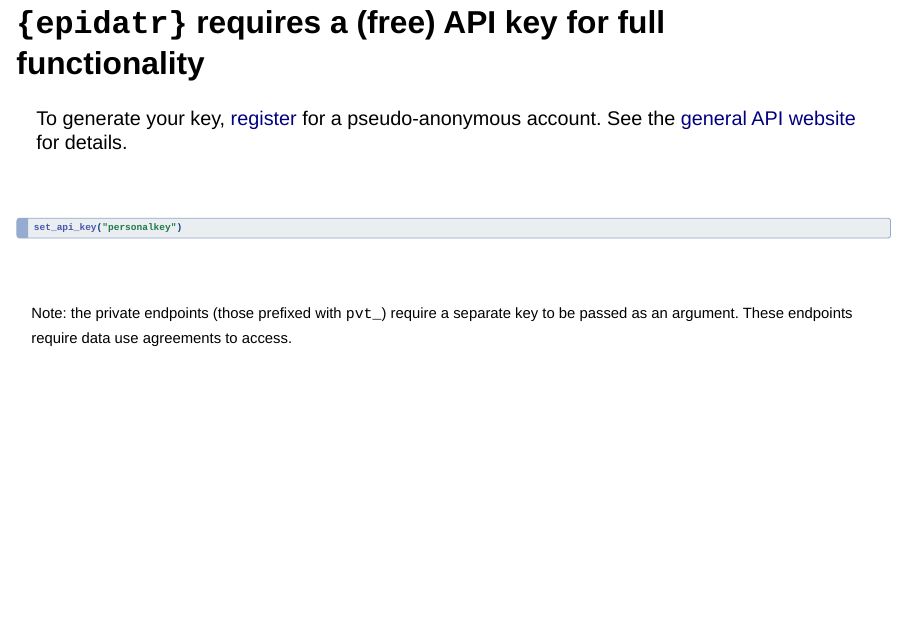
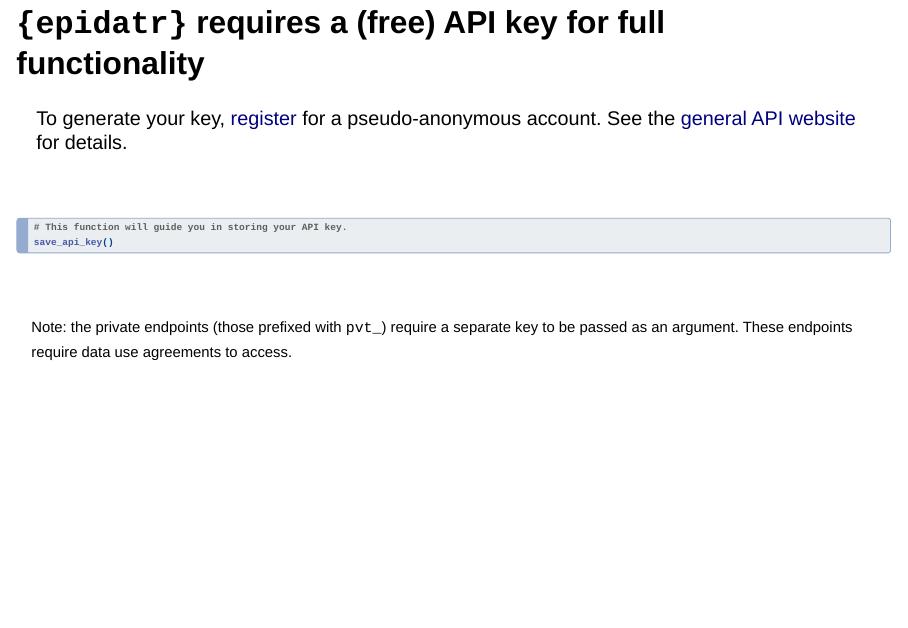
Before and after one commit to cmu-delphi/midas-cdc-2023-demo, a Quarto document (index.qmd): page 6 of 11. Rendered offline with R 4.5, knitr and Pandoc in place of Quarto, with nearby package versions; drawn as Slidy slides in place of the format the file asks for; some code elsewhere in the file could not run offline.

Commit message:
suggest save_api_key()

````diff
--- a/index.qmd
+++ b/index.qmd
@@ -100,7 +100,8 @@ To generate your key, [register](https://api.delphi.cmu.edu/epidata/admin/regist
 ```{r}
 #| eval: false
 #| echo: true
-set_api_key("personalkey")
+# This function will guide you in storing your API key.
+save_api_key()
 ```
 
 <br>
````
Also changed, not shown: index.qmd (8 more changed lines).
